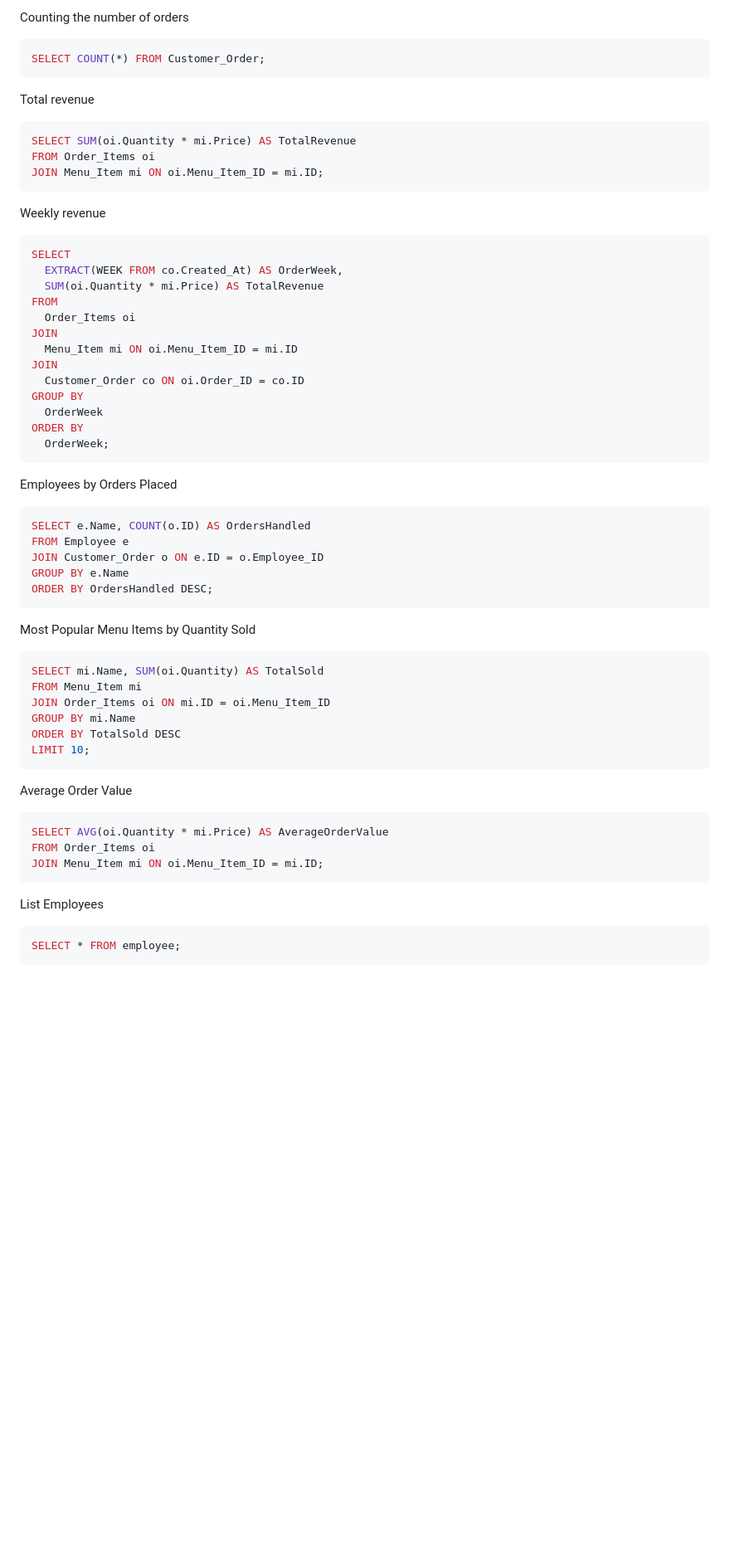
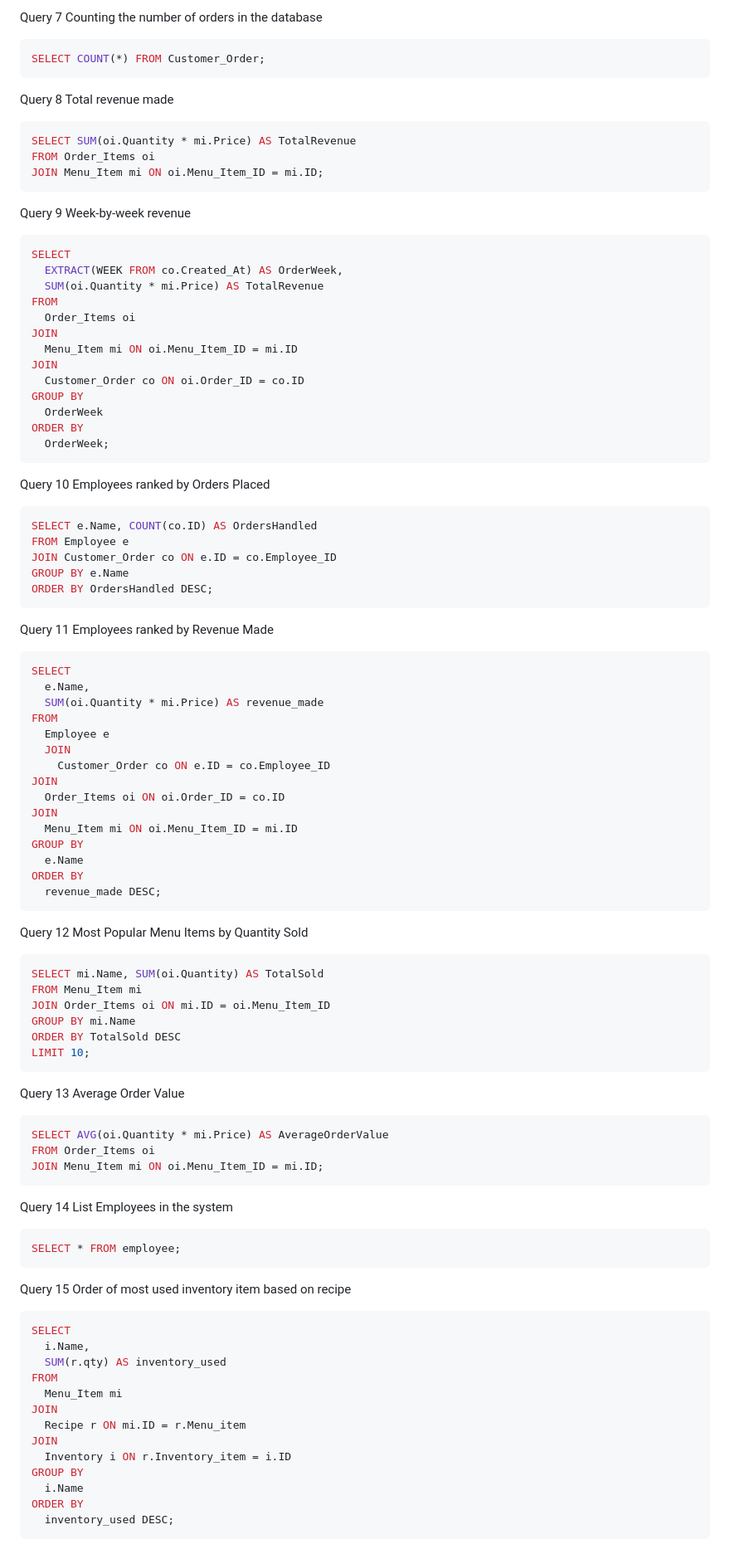
Before and after one commit to a-wang16/Java-Backend-PoS, a Markdown page: database_demo.md, the part around one of its changes. Shown at 83% size. Drawn GitHub-style; blank space fills up the shorter version.

Commit message:
added additional queries and reformatted code and descriptions.

````diff
--- a/database_demo.md
+++ b/database_demo.md
@@ -95,19 +101,21 @@ SELECT AVG(Calories) FROM Menu_Item;
 ```
 
-Counting the number of orders
+Query 7
+Counting the number of orders in the database
 ```postgresql
 SELECT COUNT(*) FROM Customer_Order;
 ```
 
-Total revenue
+Query 8
+Total revenue made
 ```postgresql
 SELECT SUM(oi.Quantity * mi.Price) AS TotalRevenue
 FROM Order_Items oi
 JOIN Menu_Item mi ON oi.Menu_Item_ID = mi.ID;
 ```
 
-
-Weekly revenue
+Query 9
+Week-by-week revenue
 ```postgresql
 SELECT
   EXTRACT(WEEK FROM co.Created_At) AS OrderWeek,
@@ -124,15 +132,37 @@ ORDER BY
   OrderWeek;
 ```
 
-Employees by Orders Placed
+Query 10
+Employees ranked by Orders Placed
 ```postgresql
-SELECT e.Name, COUNT(o.ID) AS OrdersHandled
+SELECT e.Name, COUNT(co.ID) AS OrdersHandled
 FROM Employee e
-JOIN Customer_Order o ON e.ID = o.Employee_ID
+JOIN Customer_Order co ON e.ID = co.Employee_ID
 GROUP BY e.Name
 ORDER BY OrdersHandled DESC;
 ```
 
+Query 11
+Employees ranked by Revenue Made
+```postgresql
+SELECT
+  e.Name,
+  SUM(oi.Quantity * mi.Price) AS revenue_made
+FROM
+  Employee e
+  JOIN
+    Customer_Order co ON e.ID = co.Employee_ID
+JOIN
+  Order_Items oi ON oi.Order_ID = co.ID
+JOIN
+  Menu_Item mi ON oi.Menu_Item_ID = mi.ID
+GROUP BY
+  e.Name
+ORDER BY
+  revenue_made DESC;
+```
+
+Query 12
 Most Popular Menu Items by Quantity Sold
 ```postgresql
 SELECT mi.Name, SUM(oi.Quantity) AS TotalSold
@@ -143,6 +173,7 @@ ORDER BY TotalSold DESC
 LIMIT 10;
 ```
 
+Query 13
 Average Order Value
 ```postgresql
 SELECT AVG(oi.Quantity * mi.Price) AS AverageOrderValue
@@ -150,7 +181,27 @@ FROM Order_Items oi
 JOIN Menu_Item mi ON oi.Menu_Item_ID = mi.ID;
 ```
 
-List Employees
+Query 14
+List Employees in the system
 ```postgresql
 SELECT * FROM employee;
 ```
+
+Query 15
+Order of most used inventory item based on recipe
+```postgresql
+SELECT
+  i.Name,
+  SUM(r.qty) AS inventory_used
+FROM
+  Menu_Item mi
+JOIN
+  Recipe r ON mi.ID = r.Menu_item
+JOIN
+  Inventory i ON r.Inventory_item = i.ID
+GROUP BY
+  i.Name
+ORDER BY
+  inventory_used DESC;
+```
+
````
Also changed, not shown: other parts of database_demo.md (+23 -6 lines).
